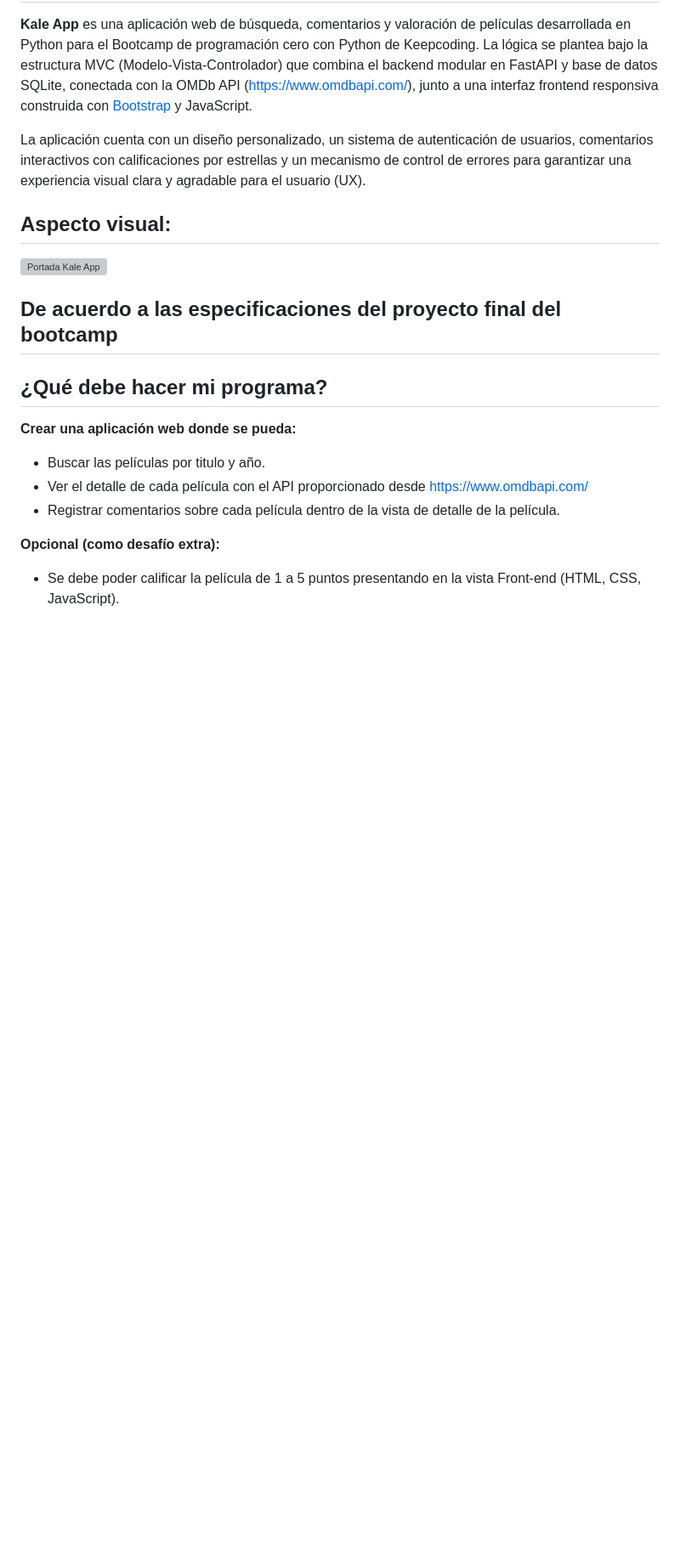
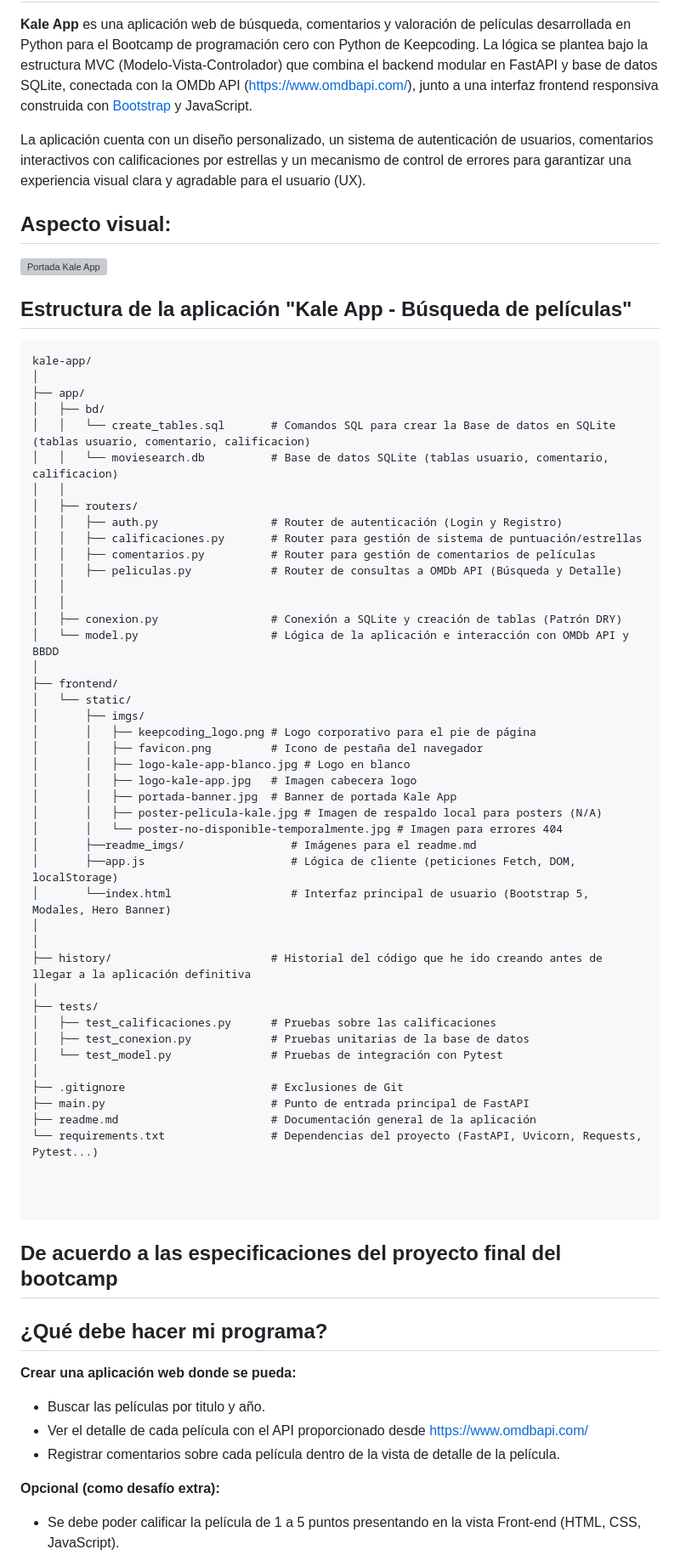
Before and after one commit to Kale-Prada/Aplicacion-web-para-buscar-peliculas, a Markdown page: readme.md, the part around the change. Shown at 85% size. Rendered like a GitHub page; blank space fills up the shorter version; grey boxes are pictures that could not be loaded.

Commit message:
Actualización - estructura de la aplicación Kale App

````diff
--- a/readme.md
+++ b/readme.md
@@ -10,7 +10,56 @@ La aplicación cuenta con un diseño personalizado, un sistema de autenticación
 ![Portada Kale App](/frontend/static/readme_imgs/vista_principal_kale_app.jpg)
 
 
+## Estructura de la aplicación "Kale App - Búsqueda de películas"
 
+```text
+kale-app/
+│
+├── app/
+│   ├── bd/
+│   │   └── create_tables.sql       # Comandos SQL para crear la Base de datos en SQLite (tablas usuario, comentario, calificacion)
+│   │   └── moviesearch.db          # Base de datos SQLite (tablas usuario, comentario, calificacion)
+│   │
+│   ├── routers/
+│   │   ├── auth.py                 # Router de autenticación (Login y Registro)
+│   │   ├── calificaciones.py       # Router para gestión de sistema de puntuación/estrellas
+│   │   ├── comentarios.py          # Router para gestión de comentarios de películas
+│   │   ├── peliculas.py            # Router de consultas a OMDb API (Búsqueda y Detalle)
+│   │
+│   │
+│   ├── conexion.py                 # Conexión a SQLite y creación de tablas (Patrón DRY)
+│   └── model.py                    # Lógica de la aplicación e interacción con OMDb API y BBDD
+│
+├── frontend/
+│   └── static/
+│       ├── imgs/
+│       │   ├── keepcoding_logo.png # Logo corporativo para el pie de página
+│       │   ├── favicon.png         # Icono de pestaña del navegador
+│       │   ├── logo-kale-app-blanco.jpg # Logo en blanco
+│       │   ├── logo-kale-app.jpg   # Imagen cabecera logo
+│       │   ├── portada-banner.jpg  # Banner de portada Kale App
+│       │   ├── poster-pelicula-kale.jpg # Imagen de respaldo local para posters (N/A)
+│       │   └── poster-no-disponible-temporalmente.jpg # Imagen para errores 404
+│       ├──readme_imgs/                # Imágenes para el readme.md
+│       ├──app.js                      # Lógica de cliente (peticiones Fetch, DOM, localStorage)
+│       └──index.html                  # Interfaz principal de usuario (Bootstrap 5, Modales, Hero Banner)
+│
+│
+├── history/                        # Historial del código que he ido creando antes de llegar a la aplicación definitiva
+│
+├── tests/
+│   ├── test_calificaciones.py      # Pruebas sobre las calificaciones
+│   ├── test_conexion.py            # Pruebas unitarias de la base de datos
+│   └── test_model.py               # Pruebas de integración con Pytest
+│
+├── .gitignore                      # Exclusiones de Git
+├── main.py                         # Punto de entrada principal de FastAPI
+├── readme.md                       # Documentación general de la aplicación
+└── requirements.txt                # Dependencias del proyecto (FastAPI, Uvicorn, Requests, Pytest...)
+
+
+
+```
 ## De acuerdo a las especificaciones del proyecto final del bootcamp
 
 ## ¿Qué debe hacer mi programa?
````
